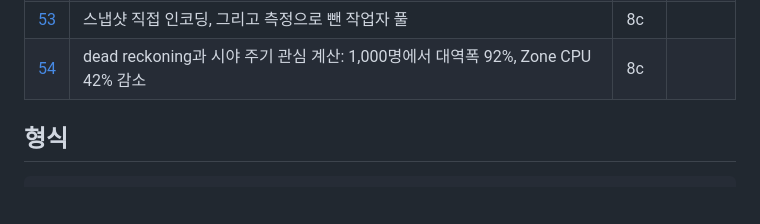
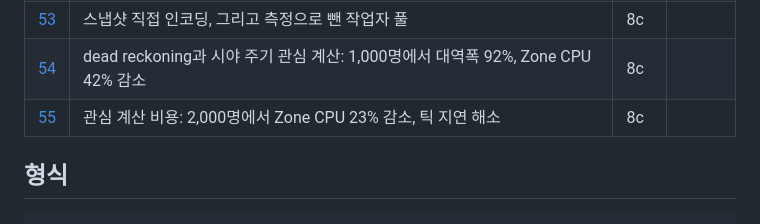
Before and after one commit to hstar0124/sa-server, a Markdown page: docs/features/README.md, the part around the change. GitHub-like rendering; blank space fills up the shorter version.

Commit message:
docs: feature 55, the interest computation's cost

```diff
--- a/docs/features/README.md
+++ b/docs/features/README.md
@@ -58,6 +58,7 @@
 | [52](52-slow-client-kick.md) | 느린 클라이언트 끊기, 그리고 측정으로 옮기지 않은 두 가지 | 8c | |
 | [53](53-snapshot-direct-encoding.md) | 스냅샷 직접 인코딩, 그리고 측정으로 뺀 작업자 풀 | 8c | |
 | [54](54-dead-reckoning-interest-cadence.md) | dead reckoning과 시야 주기 관심 계산: 1,000명에서 대역폭 92%, Zone CPU 42% 감소 | 8c | |
+| [55](55-interest-cost.md) | 관심 계산 비용: 2,000명에서 Zone CPU 23% 감소, 틱 지연 해소 | 8c | |
 
 ## 형식
 
```
Also changed, not shown: docs/features/55-interest-cost.md (added, +59 -0 lines).
